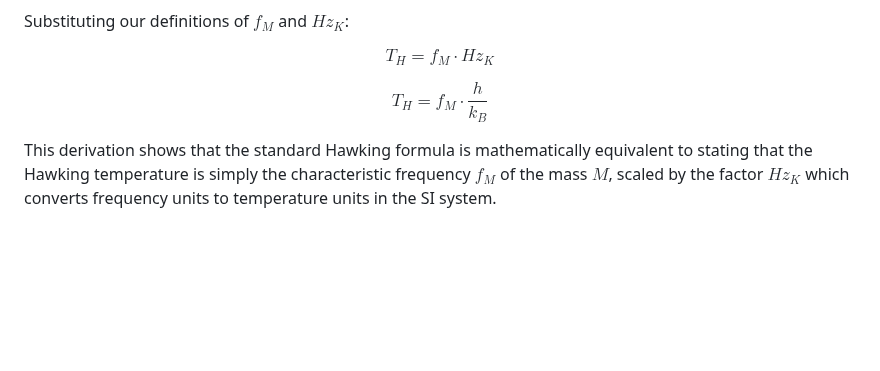
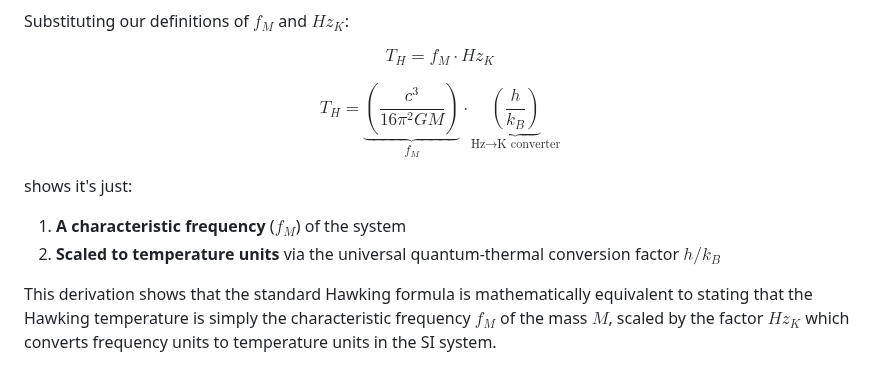
Before and after one commit to BuckRogers1965/Physics-Unit-Coordinate-System, a Markdown page: docs/HawkingTemperatureAsMassFrequency.md, the part around the change. Drawn GitHub-style; blank space fills up the shorter version.

Commit message:
Adding Hawking temperature as a mass frequency write up

```diff
--- a/docs/HawkingTemperatureAsMassFrequency.md
+++ b/docs/HawkingTemperatureAsMassFrequency.md
@@ -58,7 +58,15 @@ Substituting our definitions of $f_M$ and $Hz_K$:
 
 $$ T_H = f_M \cdot Hz_K $$
 
-$$ T_H = f_M \cdot \frac{h}{k_B} $$
+
+$$
+T_H = \underbrace{\left( \frac{c^3}{16 \pi^2 G M} \right)}_{f_M} \cdot \underbrace{\left( \frac{h}{k_B} \right)}_{\text{Hz→K converter}}
+$$
+
+shows it's just:
+1. **A characteristic frequency** ($f_M$) of the system
+2. **Scaled to temperature units** via the universal quantum-thermal conversion factor $h/k_B$
+
 
 This derivation shows that the standard Hawking formula is mathematically equivalent to stating that the Hawking temperature is simply the characteristic frequency $f_M$ of the mass $M$, scaled by the factor $Hz_K$ which converts frequency units to temperature units in the SI system.
 
```
